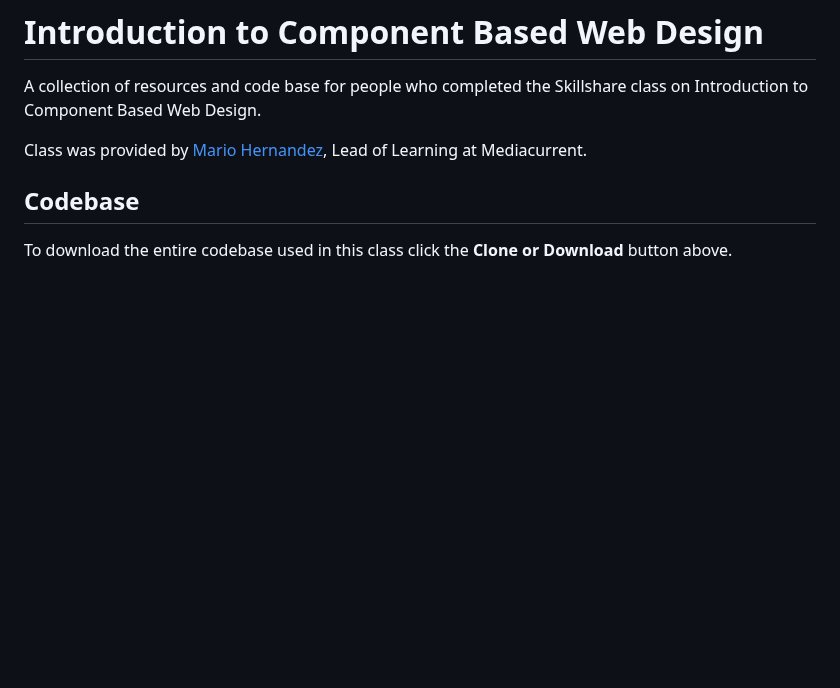
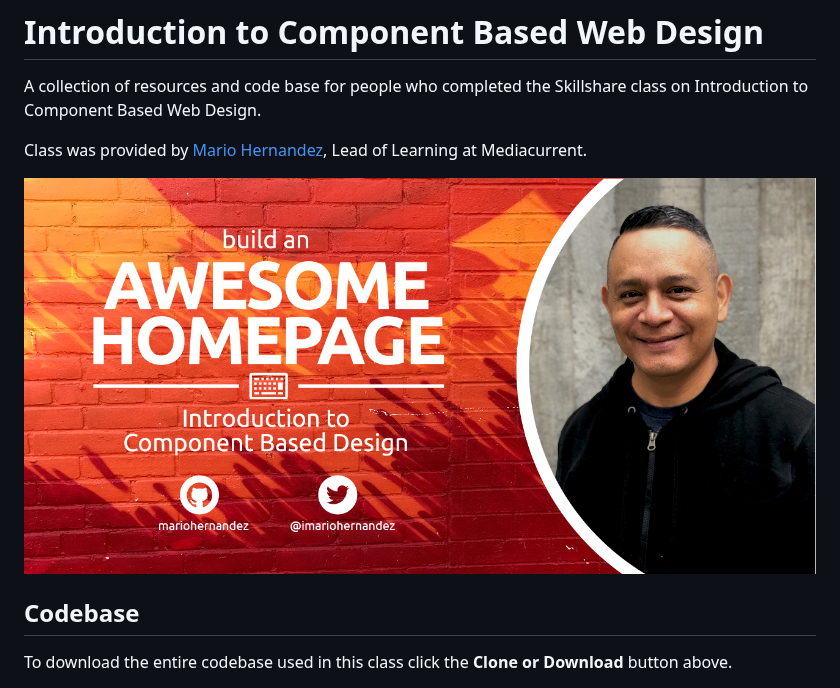
Before and after one commit to mariohernandez/intro-to-component-based-design, a Markdown page: README.md, the part around the change. GitHub-like rendering; pictures changed too: source/images/cover-intro.jpg (added); blank space fills up the shorter version.

Commit message:
Adds cover image

```diff
--- a/README.md
+++ b/README.md
@@ -3,6 +3,7 @@ A collection of resources and code base for people who completed the Skillshare
 
 Class was provided by [Mario Hernandez](https://twitter.com/imariohernandez), Lead of Learning at Mediacurrent.
 
+![Cover Image](./source/images/cover-intro.jpg)
 
 ## Codebase
 To download the entire codebase used in this class click the **Clone or Download** button above.
```
